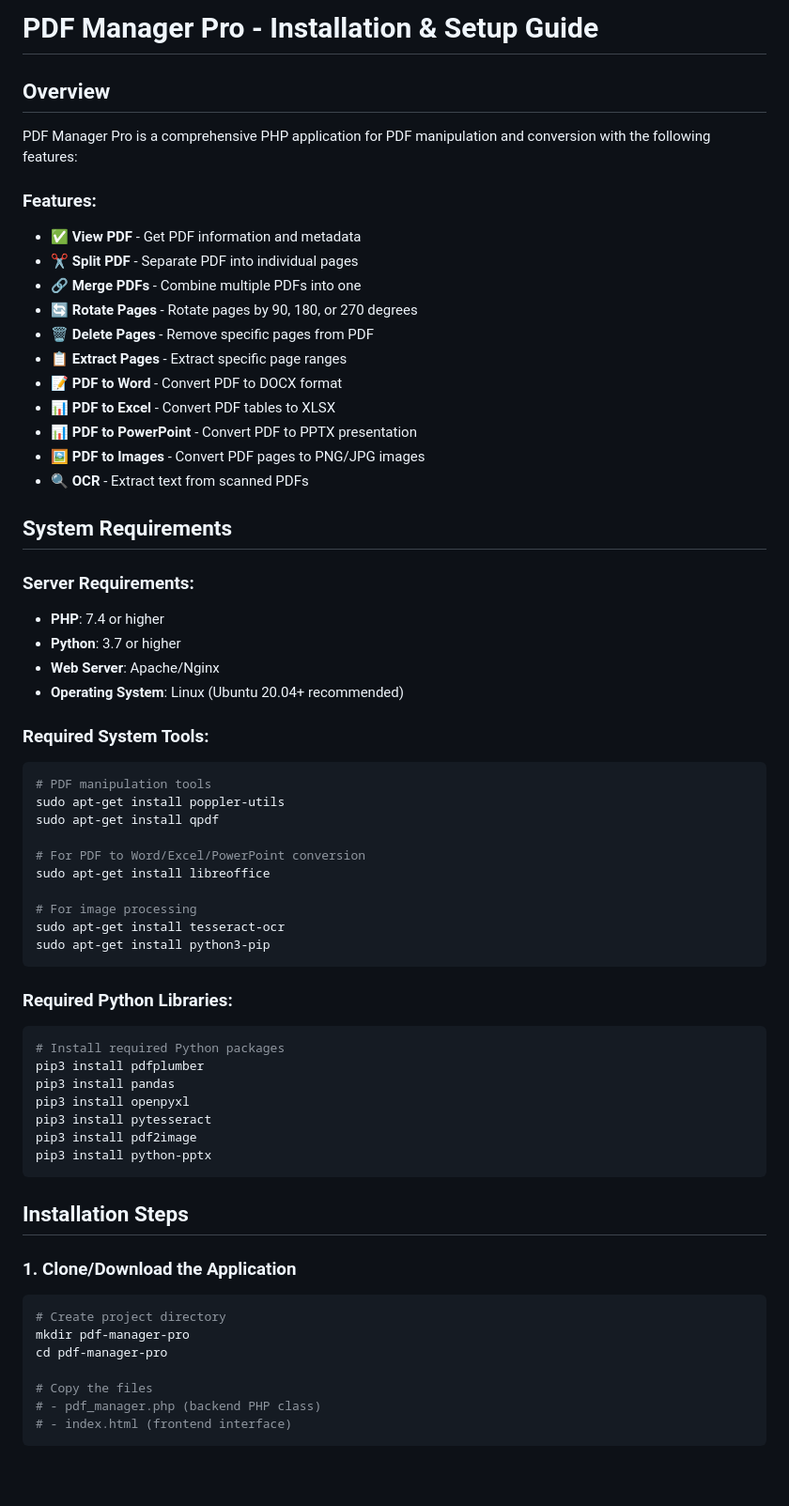
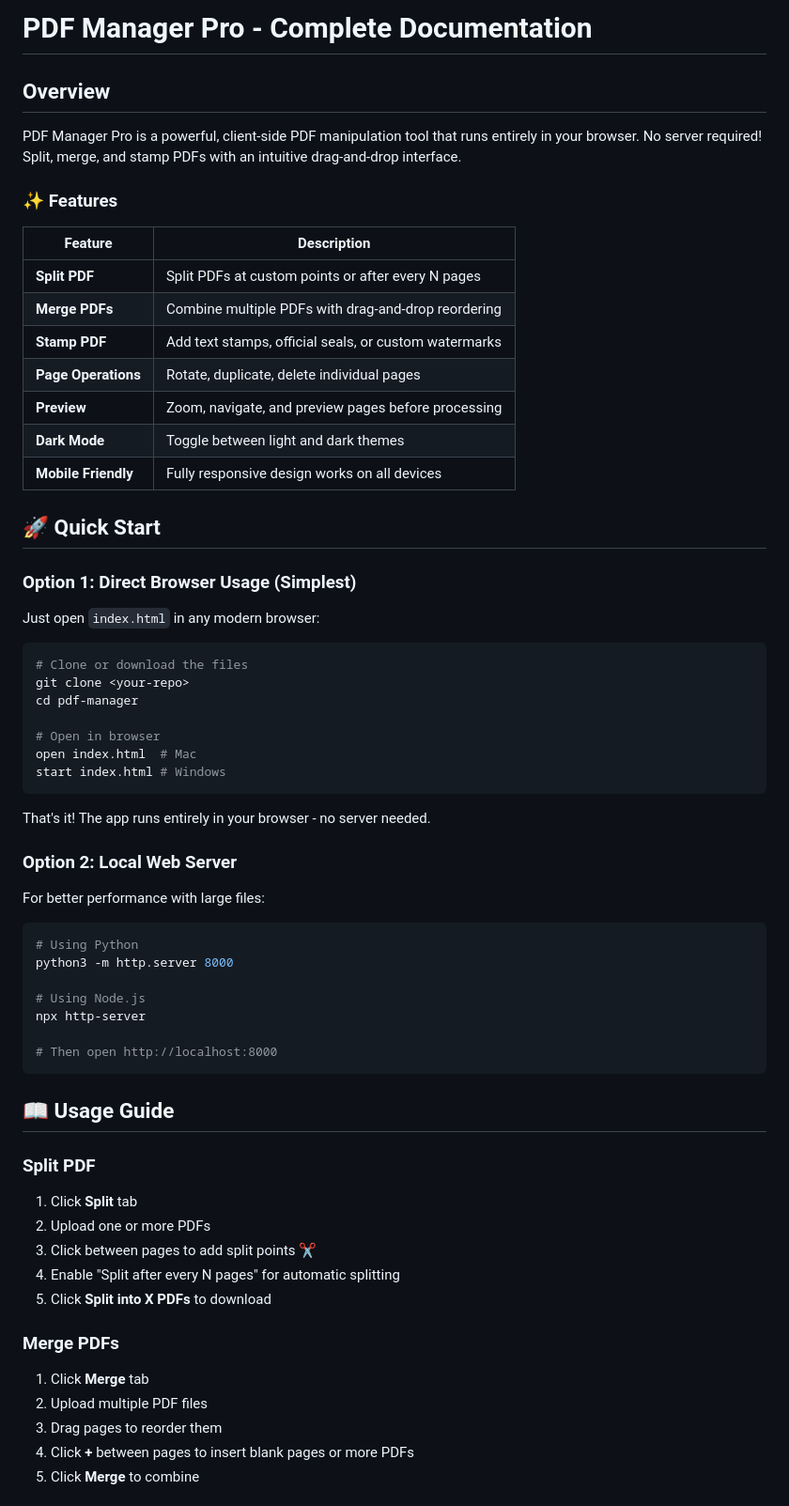
Before and after one commit to StupidMaster/PDF-File-Manager, a Markdown page: README.md, the part around one of its changes. Shown at 94% size. Rendered like a GitHub page; blank space fills up the shorter version.

Commit message:
Revise README for complete documentation and features
Updated the README to provide complete documentation and enhanced feature descriptions.

````diff
--- a/README.md
+++ b/README.md
@@ -1,62 +1,68 @@
-# PDF Manager Pro - Installation & Setup Guide
+# PDF Manager Pro - Complete Documentation
 
 ## Overview
-PDF Manager Pro is a comprehensive PHP application for PDF manipulation and conversion with the following features:
 
-### Features:
-- ✅ **View PDF** - Get PDF information and metadata
-- ✂️ **Split PDF** - Separate PDF into individual pages
-- 🔗 **Merge PDFs** - Combine multiple PDFs into one
-- 🔄 **Rotate Pages** - Rotate pages by 90, 180, or 270 degrees
-- 🗑️ **Delete Pages** - Remove specific pages from PDF
-- 📋 **Extract Pages** - Extract specific page ranges
-- 📝 **PDF to Word** - Convert PDF to DOCX format
-- 📊 **PDF to Excel** - Convert PDF tables to XLSX
-- 📊 **PDF to PowerPoint** - Convert PDF to PPTX presentation
-- 🖼️ **PDF to Images** - Convert PDF pages to PNG/JPG images
-- 🔍 **OCR** - Extract text from scanned PDFs
+PDF Manager Pro is a powerful, client-side PDF manipulation tool that runs entirely in your browser. No server required! Split, merge, and stamp PDFs with an intuitive drag-and-drop interface.
 
-## System Requirements
+### ✨ Features
 
-### Server Requirements:
-- **PHP**: 7.4 or higher
-- **Python**: 3.7 or higher
-- **Web Server**: Apache/Nginx
-- **Operating System**: Linux (Ubuntu 20.04+ recommended)
+| Feature | Description |
+|---------|-------------|
+| **Split PDF** | Split PDFs at custom points or after every N pages |
+| **Merge PDFs** | Combine multiple PDFs with drag-and-drop reordering |
+| **Stamp PDF** | Add text stamps, official seals, or custom watermarks |
+| **Page Operations** | Rotate, duplicate, delete individual pages |
+| **Preview** | Zoom, navigate, and preview pages before processing |
+| **Dark Mode** | Toggle between light and dark themes |
+| **Mobile Friendly** | Fully responsive design works on all devices |
 
-### Required System Tools:
+## 🚀 Quick Start
+
+### Option 1: Direct Browser Usage (Simplest)
+
+Just open `index.html` in any modern browser:
+
 ```bash
-# PDF manipulation tools
-sudo apt-get install poppler-utils
-sudo apt-get install qpdf
+# Clone or download the files
+git clone <your-repo>
+cd pdf-manager
 
-# For PDF to Word/Excel/PowerPoint conversion
-sudo apt-get install libreoffice
-
-# For image processing
-sudo apt-get install tesseract-ocr
-sudo apt-get install python3-pip
+# Open in browser
+open index.html  # Mac
+start index.html # Windows
 ```
 
-### Required Python Libraries:
+That's it! The app runs entirely in your browser - no server needed.
+
+### Option 2: Local Web Server
+
+For better performance with large files:
+
 ```bash
-# Install required Python packages
-pip3 install pdfplumber
-pip3 install pandas
-pip3 install openpyxl
-pip3 install pytesseract
-pip3 install pdf2image
-pip3 install python-pptx
+# Using Python
+python3 -m http.server 8000
+
+# Using Node.js
+npx http-server
+
+# Then open http://localhost:8000
 ```
 
-## Installation Steps
+## 📖 Usage Guide
 
-### 1. Clone/Download the Application
-```bash
-# Create project directory
-mkdir pdf-manager-pro
-cd pdf-manager-pro
+### Split PDF
 
-# Copy the files
-# - pdf_manager.php (backend PHP class)
-# - index.html (frontend interface)
+1. Click **Split** tab
+2. Upload one or more PDFs
+3. Click between pages to add split points ✂️
+4. Enable "Split after every N pages" for automatic splitting
+5. Click **Split into X PDFs** to download
+
+### Merge PDFs
+
+1. Click **Merge** tab
+2. Upload multiple PDF files
+3. Drag pages to reorder them
+4. Click **+** between pages to insert blank pages or more PDFs
+5. Click **Merge** to combine
+
````
Also changed, not shown: other parts of README.md (+183 -273 lines).
